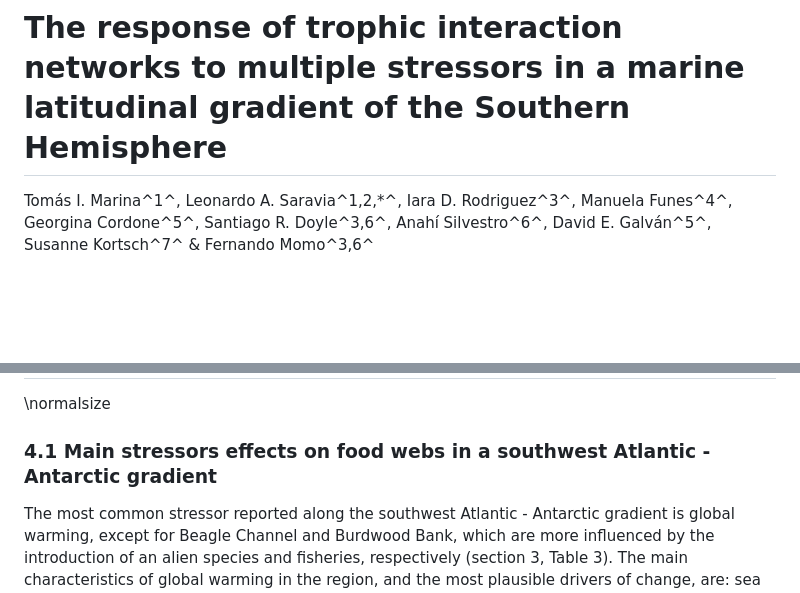
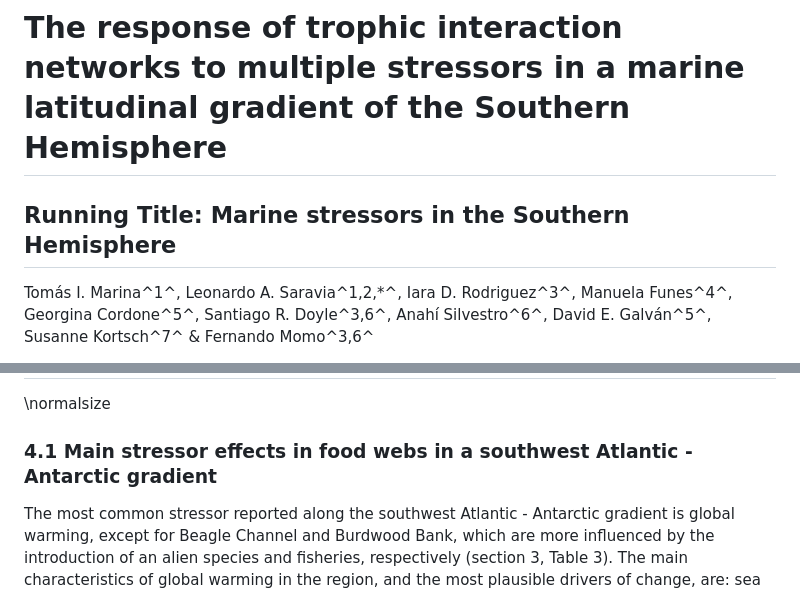
Before and after one commit to EcoComplex/SouthFWReview, a Markdown page: manuscript.md, 2 parts joined by grey strips. Drawn GitHub-style; blank space fills up the shorter version.

Commit message:
Add running title

```diff
--- a/manuscript.md
+++ b/manuscript.md
@@ -19,6 +19,7 @@ header-includes:
 ---
 
 # The response of trophic interaction networks to multiple stressors in a marine latitudinal gradient of the Southern Hemisphere
+## Running Title: Marine stressors in the Southern Hemisphere
 
 Tomás I. Marina^1^, Leonardo A. Saravia^1,2,\*^, Iara D. Rodriguez^3^,
 Manuela Funes^4^, Georgina Cordone^5^, Santiago R. Doyle^3,6^, Anahí
@@ -276,7 +277,7 @@ Omnivory             Proportion of species that  It provides trophic flexibility
 
 \normalsize
 
-### 4.1 Main stressors effects on food webs in a southwest Atlantic - Antarctic gradient
+### 4.1 Main stressor effects in food webs in a southwest Atlantic - Antarctic gradient
 
 The most common stressor reported along the southwest Atlantic - Antarctic gradient is global warming, except for Beagle Channel and Burdwood Bank, which are more influenced by the introduction of an alien species and fisheries, respectively (section 3, Table 3). The main characteristics of global warming in the region, and the most plausible drivers of change, are: sea warming, glacial retreat, elevated sediment input in the water column, and reduction of the sea ice extent. These drivers act in different ways and magnitudes in the studied locations along the latitudinal gradient.
 Despite emphasizing global warming in this section, this does not mean that no other stressors act or interact with global warming in the study systems, potentially buffering the overall effect on the food web (e.g. sea warming and fishery in San Jorge Gulf).
```
